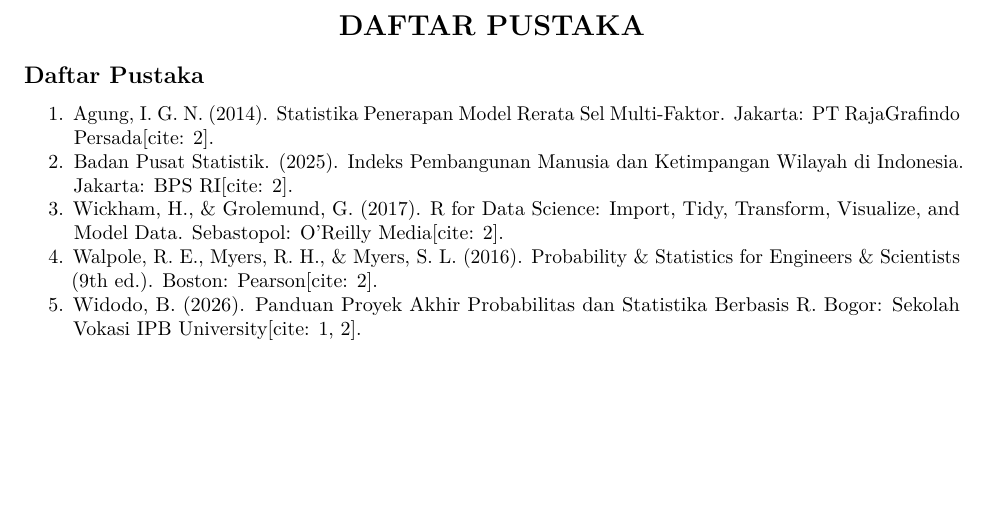
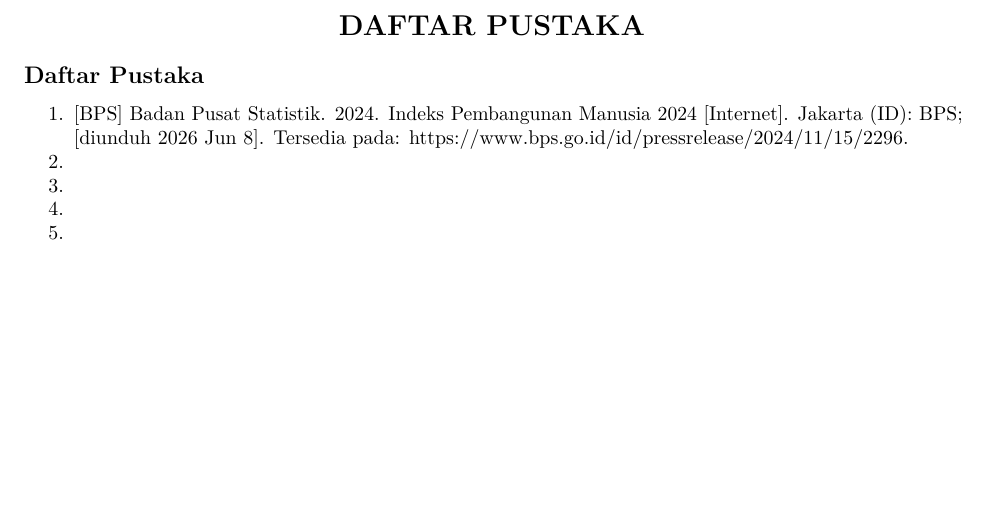
Before and after one commit to aristhekid/Project-Probstat, an R Markdown document (dokumen/laporan_probstat.Rmd): part of page 18 of 19, cut so that both start at the same text. Rendered offline with R 4.5, knitr and Pandoc, then LaTeX, with nearby package versions.

Commit message:
tes commit

```diff
--- a/dokumen/laporan_probstat.Rmd
+++ b/dokumen/laporan_probstat.Rmd
@@ -381,11 +381,11 @@ Berlandaskan hasil analisis data dan kesimpulan objektif di atas, berikut adalah
 
 ## Daftar Pustaka
 
-1.  Agung, I. G. N. (2014). Statistika Penerapan Model Rerata Sel Multi-Faktor. Jakarta: PT RajaGrafindo Persada[cite: 2].
-2.  Badan Pusat Statistik. (2025). Indeks Pembangunan Manusia dan Ketimpangan Wilayah di Indonesia. Jakarta: BPS RI[cite: 2].
-3.  Wickham, H., & Grolemund, G. (2017). R for Data Science: Import, Tidy, Transform, Visualize, and Model Data. Sebastopol: O'Reilly Media[cite: 2].
-4.  Walpole, R. E., Myers, R. H., & Myers, S. L. (2016). Probability & Statistics for Engineers & Scientists (9th ed.). Boston: Pearson[cite: 2].
-5.  Widodo, B. (2026). Panduan Proyek Akhir Probabilitas dan Statistika Berbasis R. Bogor: Sekolah Vokasi IPB University[cite: 1, 2].
+1.  [BPS] Badan Pusat Statistik. 2024. Indeks Pembangunan Manusia 2024 [Internet]. Jakarta (ID): BPS; [diunduh 2026 Jun 8]. Tersedia pada: https://www.bps.go.id/id/pressrelease/2024/11/15/2296.
+2.
+3.
+4.
+5.
 
 \newpage
 
```
Also changed, not shown: dokumen/laporan_probstat.pdf, 1 other file.
